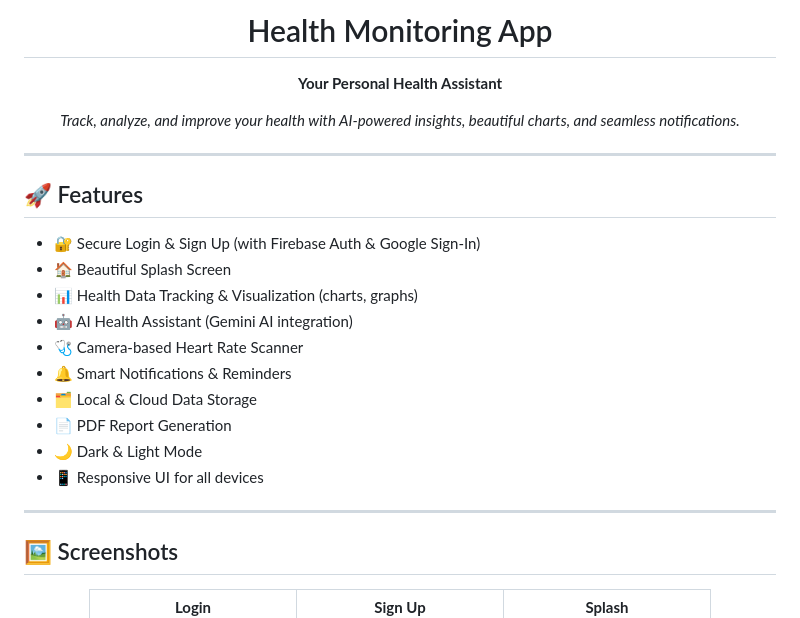
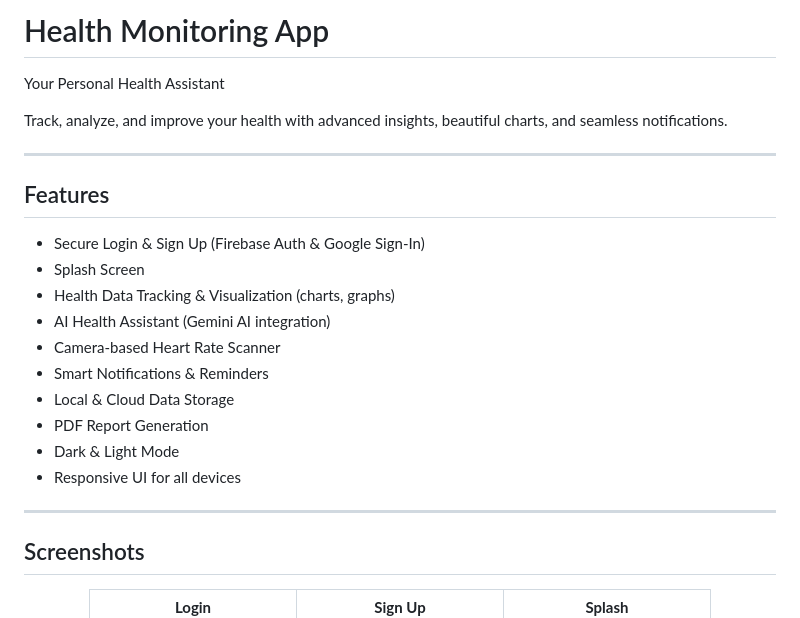
Before and after one commit to SUNILNAGRKOTI/Health_Monitoring_App, a Markdown page: README.md, the part around one of its changes. Drawn GitHub-style.

```diff
--- a/README.md
+++ b/README.md
@@ -3,29 +1,28 @@
 
-  # Health Monitoring App
+# Health Monitoring App
 
-  <b>Your Personal Health Assistant</b>
+Your Personal Health Assistant
 
-  <i>Track, analyze, and improve your health with AI-powered insights, beautiful charts, and seamless notifications.</i>
-</div>
+Track, analyze, and improve your health with advanced insights, beautiful charts, and seamless notifications.
 
 ---
 
-## 🚀 Features
+## Features
 
-- 🔐 Secure Login & Sign Up (with Firebase Auth & Google Sign-In)
-- 🏠 Beautiful Splash Screen
-- 📊 Health Data Tracking & Visualization (charts, graphs)
-- 🤖 AI Health Assistant (Gemini AI integration)
-- 🩺 Camera-based Heart Rate Scanner
-- 🔔 Smart Notifications & Reminders
-- 🗂️ Local & Cloud Data Storage
-- 📄 PDF Report Generation
-- 🌙 Dark & Light Mode
-- 📱 Responsive UI for all devices
+- Secure Login & Sign Up (Firebase Auth & Google Sign-In)
+- Splash Screen
+- Health Data Tracking & Visualization (charts, graphs)
+- AI Health Assistant (Gemini AI integration)
+- Camera-based Heart Rate Scanner
+- Smart Notifications & Reminders
+- Local & Cloud Data Storage
+- PDF Report Generation
+- Dark & Light Mode
+- Responsive UI for all devices
 
 ---
 
-## 🖼️ Screenshots
+## Screenshots
 
 
 <div align="center">
```
Also changed, not shown: other parts of README.md (+40 -33 lines).
